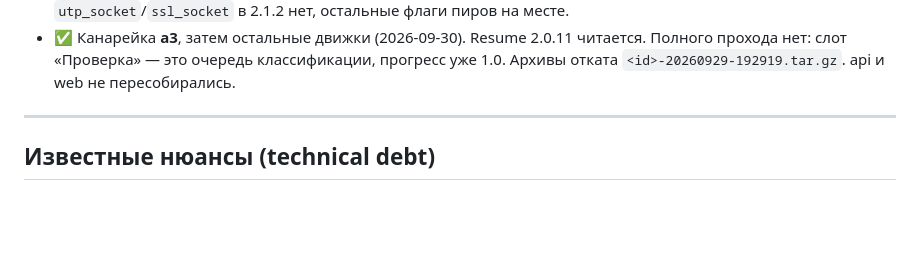
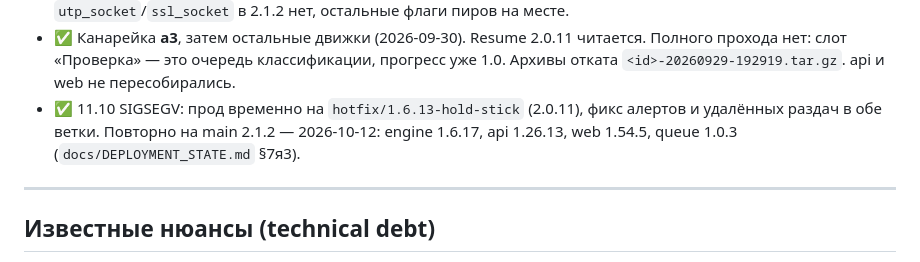
Before and after one commit to filyse/torrent-seeding-architecture, a Markdown page: ROADMAP.md, the part around the change. GitHub-like rendering; blank space fills up the shorter version.

```diff
--- a/ROADMAP.md
+++ b/ROADMAP.md
@@ -536,6 +536,9 @@ api 1.26.10, engine 1.6.13. План и порядок выката: [`docs/LIBT
   читается. Полного прохода нет: слот «Проверка» — это очередь классификации,
   прогресс уже 1.0. Архивы отката `<id>-20260929-192919.tar.gz`. api и web не
   пересобирались.
+- ✅ 11.10 SIGSEGV: прод временно на `hotfix/1.6.13-hold-stick` (2.0.11), фикс алертов
+  и удалённых раздач в обе ветки. Повторно на main 2.1.2 — 2026-10-12: engine 1.6.17,
+  api 1.26.13, web 1.54.5, queue 1.0.3 (`docs/DEPLOYMENT_STATE.md` §7я3).
 
 ---
 
```
Also changed, not shown: docs/LIBTORRENT_21.md (+8 -5 lines).
